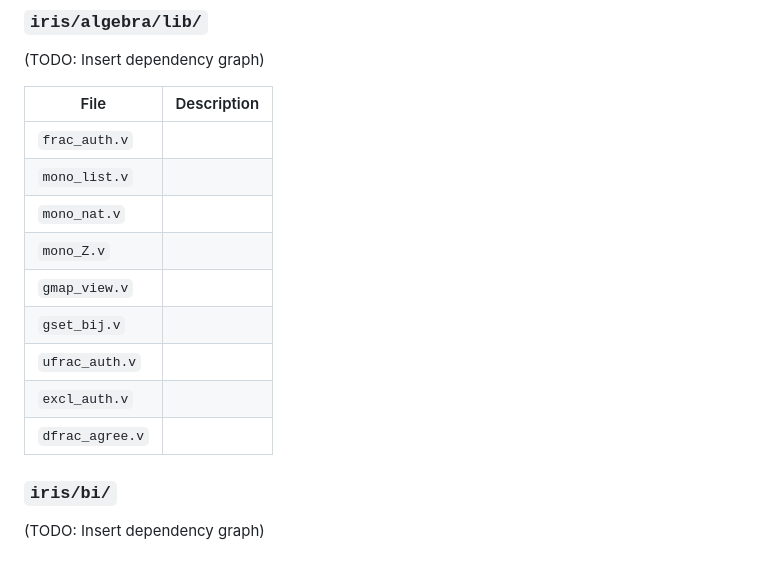
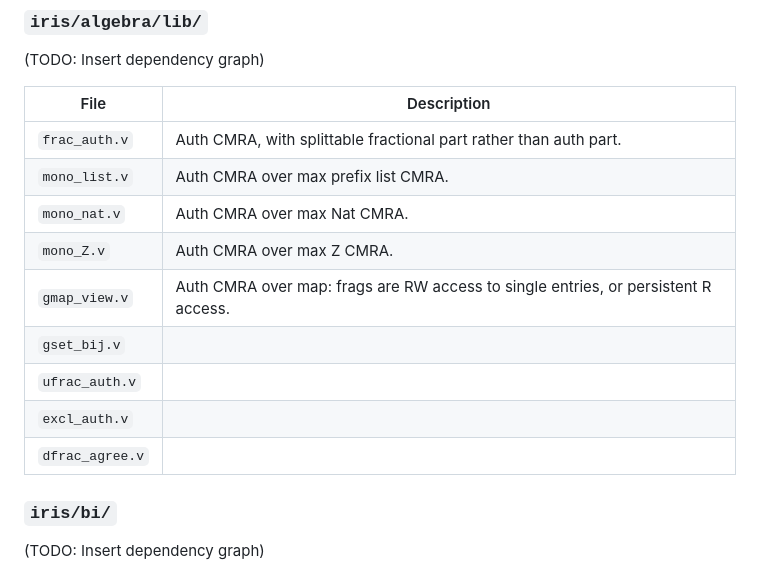
Before and after one commit to markusdemedeiros/markusdemedeiros.github.io, a Markdown page: posts/eileen.md, the part around one of its changes. GitHub-like rendering.

```diff
--- a/posts/eileen.md
+++ b/posts/eileen.md
@@ -114,17 +114,17 @@ This is far from a complete summary of the Iris development, but I feel that it
 
 (TODO: Insert dependency graph)
 
-| File            | Description |
-|-----------------|-------------|
-| `frac_auth.v`   |             |
-| `mono_list.v`   |             |
-| `mono_nat.v`    |             |
-| `mono_Z.v`      |             |
-| `gmap_view.v`   |             |
-| `gset_bij.v`    |             |
-| `ufrac_auth.v`  |             |
-| `excl_auth.v`   |             |
-| `dfrac_agree.v` |             |
+| File            | Description                                                                        |
+|-----------------|------------------------------------------------------------------------------------|
+| `frac_auth.v`   | Auth CMRA, with splittable fractional part rather than auth part.                  |
+| `mono_list.v`   | Auth CMRA over max prefix list CMRA.                                               |
+| `mono_nat.v`    | Auth CMRA over max Nat CMRA.                                                       |
+| `mono_Z.v`      | Auth CMRA over max Z CMRA.                                                         |
+| `gmap_view.v`   | Auth CMRA over map: frags are RW access to single entries, or persistent R access. |
+| `gset_bij.v`    |                                                                                    |
+| `ufrac_auth.v`  |                                                                                    |
+| `excl_auth.v`   |                                                                                    |
+| `dfrac_agree.v` |                                                                                    |
 
 ### ``iris/bi/``
 
```
Also changed, not shown: other parts of posts/eileen.md (+36 -36 lines).
